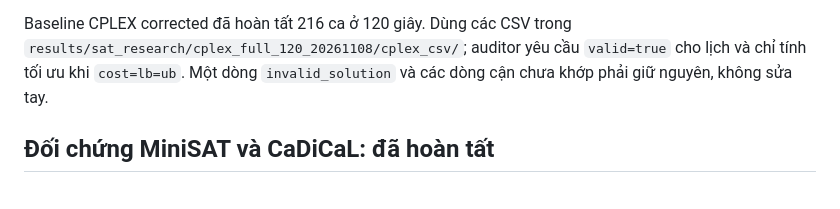
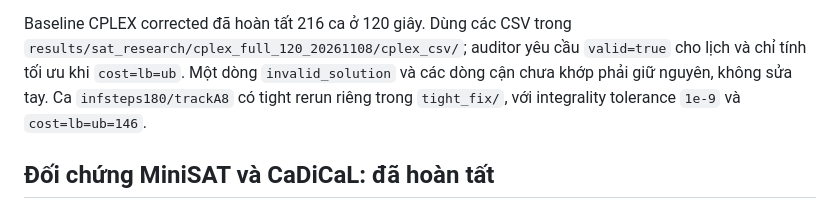
Before and after one commit to maxsat-tsp/maxsattrainscheduling, a Markdown page: manuscript/journal/experiment_runbook_vi.md, the part around the change. Rendered like a GitHub page.

Commit message:
Document validated CPLEX tight rerun

```diff
--- a/manuscript/journal/experiment_runbook_vi.md
+++ b/manuscript/journal/experiment_runbook_vi.md
@@ -48,6 +48,8 @@ Baseline CPLEX corrected đã hoàn tất 216 ca ở 120 giây. Dùng các CSV t
 `results/sat_research/cplex_full_120_20261108/cplex_csv/`; auditor yêu cầu
 `valid=true` cho lịch và chỉ tính tối ưu khi `cost=lb=ub`. Một dòng
 `invalid_solution` và các dòng cận chưa khớp phải giữ nguyên, không sửa tay.
+Ca `infsteps180/trackA8` có tight rerun riêng trong `tight_fix/`, với
+integrality tolerance `1e-9` và `cost=lb=ub=146`.
 
 ## Đối chứng MiniSAT và CaDiCaL: đã hoàn tất
 
```
Also changed, not shown: manuscript/journal/experiment_progress_vi.md (+4 -4 lines), 1 other file.
